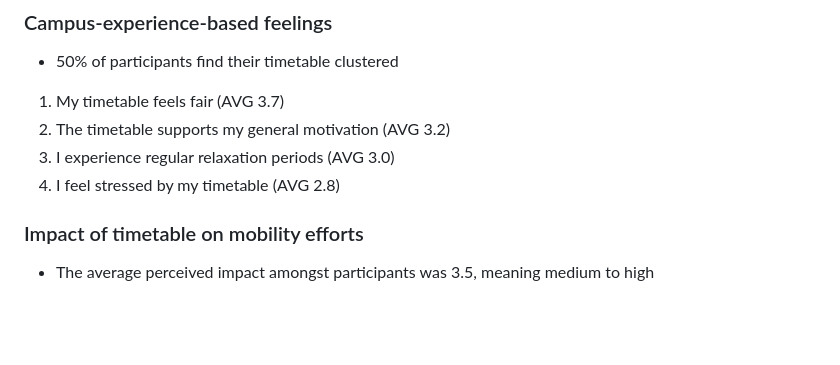
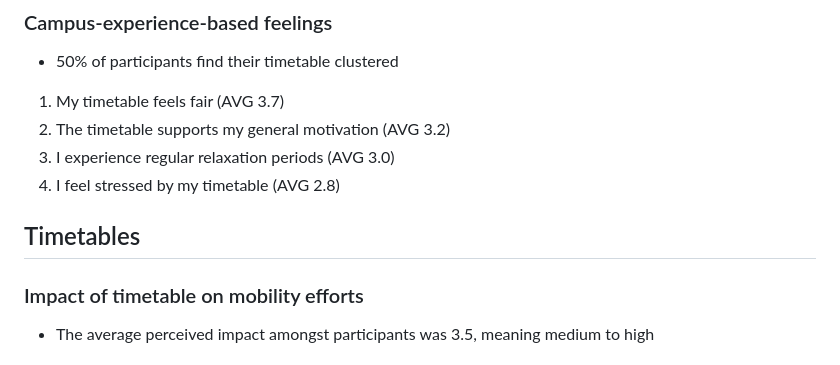
Before and after one commit to LPTimey/Climbing-Campus, a Markdown page: survey/evaluation-statements.md, the part around the change. GitHub-like rendering; blank space fills up the shorter version.

```diff
--- a/survey/evaluation-statements.md
+++ b/survey/evaluation-statements.md
@@ -46,6 +46,8 @@ Normalized:
 2) The timetable supports my general motivation (AVG 3.2)
 3) I experience regular relaxation periods (AVG 3.0)
 4) I feel stressed by my timetable (AVG 2.8)
+
+## Timetables
 
 ### Impact of timetable on mobility efforts
 
```
